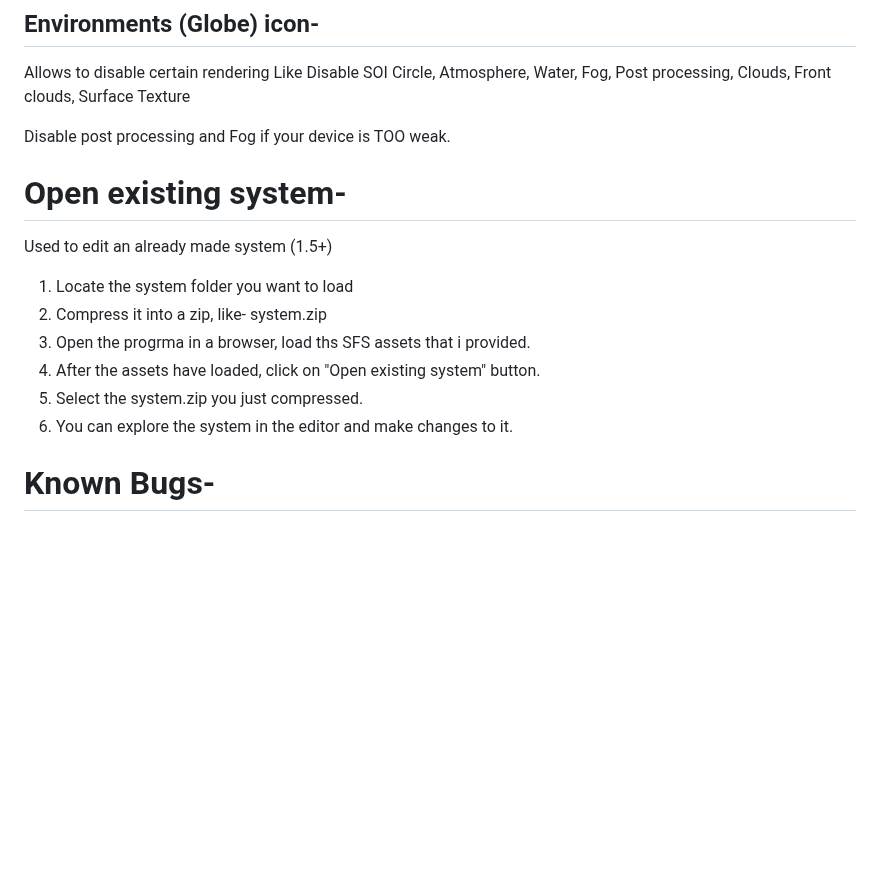
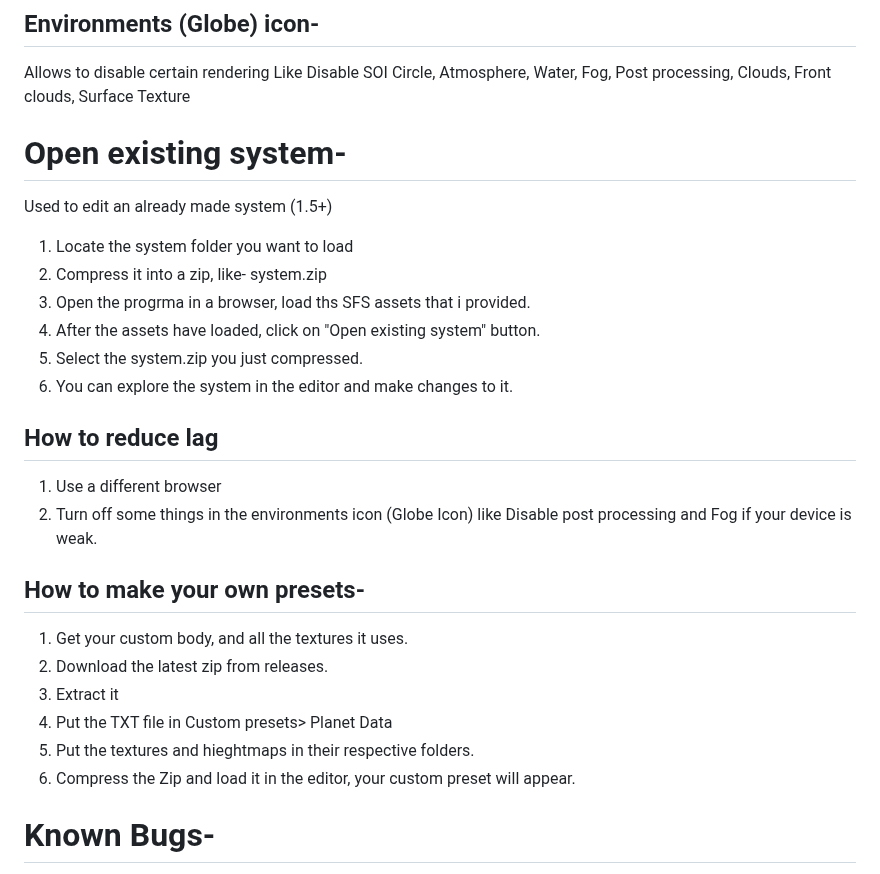
Before and after one commit to Tserieskinda/Sfs-System-Editor, a Markdown page: README.md, the part around the change. Drawn GitHub-style; blank space fills up the shorter version.

```diff
--- a/README.md
+++ b/README.md
@@ -60,8 +60,6 @@ Allows to disable certain rendering Like
 Disable SOI Circle, Atmosphere, Water, Fog, Post processing,
 Clouds, Front clouds, Surface Texture
 
-Disable post processing and Fog if your device is TOO weak.
-
 # Open existing system-
 Used to edit an already made system (1.5+)
 1) Locate the system folder you want to load
@@ -70,6 +68,18 @@ Used to edit an already made system (1.5+)
 4) After the assets have loaded, click on "Open existing system" button.
 5) Select the system.zip you just compressed.
 6) You can explore the system in the editor and make changes to it.
+
+## How to reduce lag
+1) Use a different browser
+2) Turn off some things in the environments icon (Globe Icon) like Disable post processing and Fog if your device is weak.
+
+## How to make your own presets-
+1) Get your custom body, and all the textures it uses.
+2) Download the latest zip from releases.
+3) Extract it
+4) Put the TXT file in Custom presets> Planet Data
+5) Put the textures and hieghtmaps in their respective folders.
+6) Compress the Zip and load it in the editor, your custom preset will appear.
 
 # Known Bugs-
 Innacurate SOI
```
